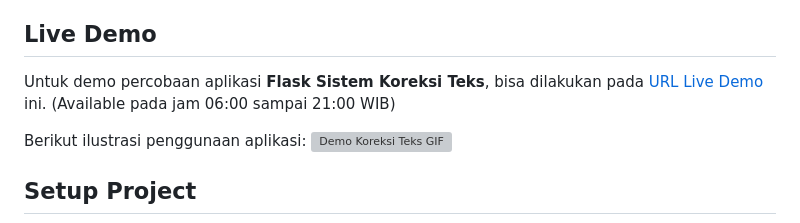
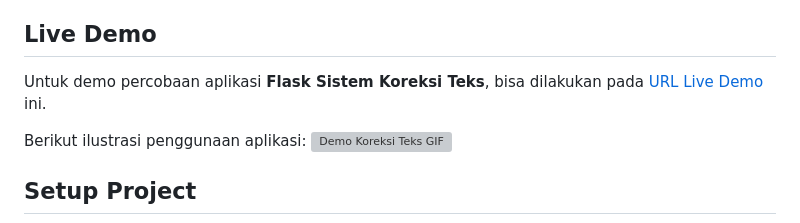
Before and after one commit to samdhila/flask_koreksi_teks, a Markdown page: README.md, the part around the change. GitHub-like rendering; grey boxes are pictures that could not be loaded.

Commit message:
Fix live demo URL in README.md
Updated the live demo URL for the Flask Text Correction System.

```diff
--- a/README.md
+++ b/README.md
@@ -33,7 +33,7 @@
 
 ## Live Demo
 Untuk demo percobaan aplikasi **Flask Sistem Koreksi Teks**, bisa dilakukan pada
-[URL Live Demo](https://correction-samreact.zeabur.app/) ini. (Available pada jam 06:00 sampai 21:00 WIB)
+[URL Live Demo](https://samporto.zeabur.app/) ini.
 
 Berikut ilustrasi penggunaan aplikasi:
 ![Demo Koreksi Teks GIF](https://github.com/samdhila/media/blob/main/flask/flask-optimized.gif)
```
